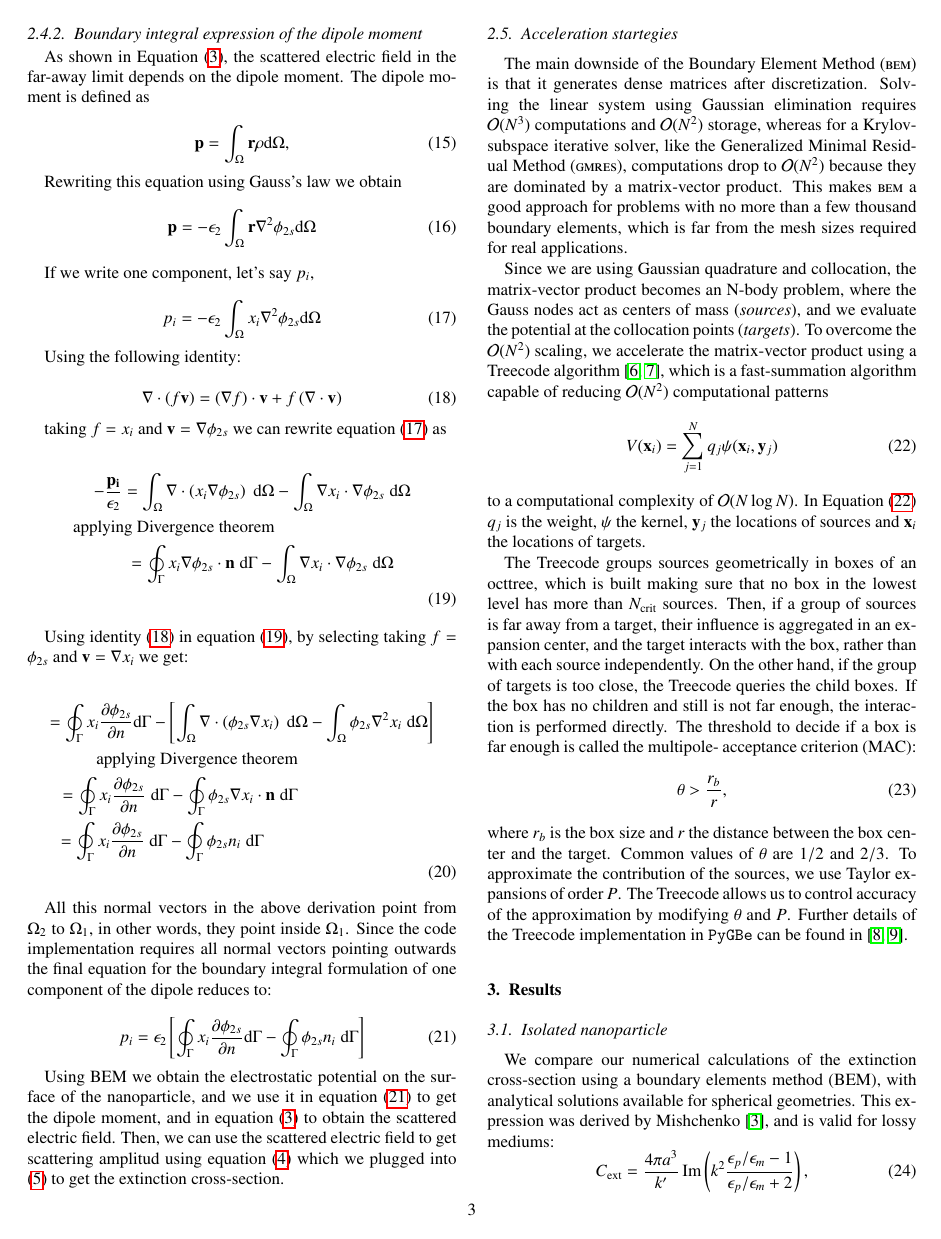
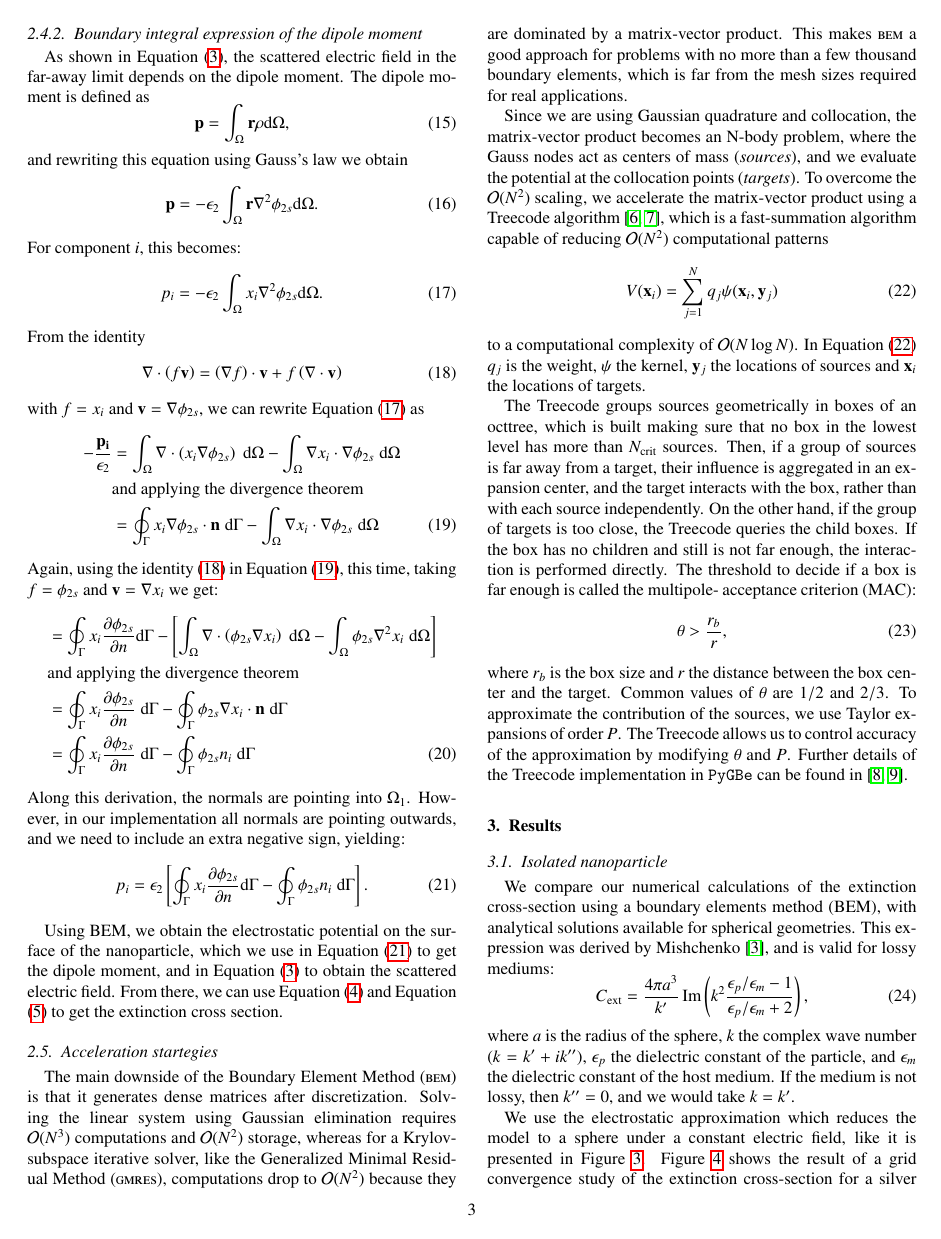
Before and after one commit to barbagroup/pygbe_lspr_paper, a LaTeX paper (tex/ClementiCooperBarba2018.tex, which reads tex/methods.tex): page 3 of 9. Compiled offline with pdfLaTeX.

Commit message:
edits to methods in dipole moment explanation

```diff
--- a/tex/methods.tex
+++ b/tex/methods.tex
@@ -298,64 +296,60 @@ $K=1, 3 \; or \; 4$ Gauss quadrature points per boundary element.
 As shown in Equation \eqref{eq:scat_efield_long_range}, the scattered electric
 field in the far-away limit depends on the dipole moment. The dipole moment is
 defined as
-
 %
 \begin{equation} \label{eq:dipole_def}
 \mathbf{p} = \int_\Omega \mathbf{r} \rho \text{d}\Omega,
 \end{equation}
-
-Rewriting this equation using Gauss's law we obtain
+%
+and rewriting this equation using Gauss's law we obtain
 %
 \begin{equation} \label{eq:dipole_def_gauss}
-\mathbf{p} = -\epsilon_2\int_\Omega \mathbf{r} \nabla^2 \phi_{2s} \text{d}\Omega
+\mathbf{p} = -\epsilon_2\int_\Omega \mathbf{r} \nabla^2 \phi_{2s} \text{d}\Omega.
 \end{equation}
-
-If we write one component, let's say $p_i$,
-
+%
+For component $i$, this becomes:
+%
 \begin{equation} \label{eq:dipole_def_gauss_i}
-{p_i} = -\epsilon_2\int_\Omega {x_i} \nabla^2 \phi_{2s} \text{d}\Omega
+{p_i} = -\epsilon_2\int_\Omega {x_i} \nabla^2 \phi_{2s} \text{d}\Omega.
 \end{equation}
-
-Using the following identity:
-
+%
+From the identity
+%
 \begin{equation} \label{eq:identity_grad}
 \nabla \cdot \left(f \mathbf{v}\right) = \left( \nabla f \right)\cdot \mathbf{v} + f\left(\nabla \cdot \mathbf{v}\right)
 \end{equation}
-
-taking $f=x_i$ and $\mathbf{v} = \nabla\phi_{2s}$ we can rewrite equation \eqref{eq:dipole_def_gauss_i}
+%
+with $f=x_i$ and $\mathbf{v} = \nabla\phi_{2s}$, we can rewrite Equation \eqref{eq:dipole_def_gauss_i}
 as
-
+%
 \begin{align} \label{eq:dip_gauss_interm_1}
-- \frac{\mathbf{p_i}}{\epsilon_2} = \int_\Omega \nabla \cdot \left( x_i \nabla \phi_{2s} \right) \; \text{d}\Omega - \int_\Omega \nabla x_i \cdot \nabla\phi_{2s} \; \text{d}\Omega \nonumber& \\
-\text{applying Divergence theorem} \qquad \qquad \qquad \qquad & \nonumber \\
-= \oint_\Gamma  x_i  \nabla \phi_{2s} \cdot \mathbf{n} \; \text{d}\Gamma - \int_\Omega \nabla x_i \cdot \nabla\phi_{2s} \; \text{d}\Omega \quad & \nonumber\\
+- \frac{\mathbf{p_i}}{\epsilon_2} &= \int_\Omega \nabla \cdot \left( x_i \nabla \phi_{2s} \right) \; \text{d}\Omega - \int_\Omega \nabla x_i \cdot \nabla\phi_{2s} \; \text{d}\Omega \nonumber \\
+&\text{and applying the divergence theorem} \nonumber \\
+&= \oint_\Gamma  x_i  \nabla \phi_{2s} \cdot \mathbf{n} \; \text{d}\Gamma - \int_\Omega \nabla x_i \cdot \nabla\phi_{2s} \; \text{d}\Omega
 \end{align}
-
-Using identity \eqref{eq:identity_grad} in equation \eqref{eq:dip_gauss_interm_1}, by selecting
+%
+Again, using the identity \eqref{eq:identity_grad} in Equation \eqref{eq:dip_gauss_interm_1}, this time,
 taking $f=\phi_{2s}$ and $\mathbf{v} = \nabla x_i$ we get:
-
+%
 \begin{align} \label{eq:dip_gauss_interm_2}
- = \oint_\Gamma  x_i  \frac{\partial \phi_{2s}}{\partial n} \text{d}\Gamma - \left[ \int_\Omega \nabla \cdot \left( \phi_{2s} \nabla x_i \right)\;\text{d}\Omega - \int_\Omega  \phi_{2s} \nabla^2 x_i \;\text{d}\Omega\right] & \nonumber\\
-\text{applying Divergence theorem} \qquad \qquad \qquad \qquad & \nonumber \\
-= \oint_\Gamma  x_i  \frac{\partial \phi_{2s}}{\partial n} \; \text{d}\Gamma - \oint_\Gamma \phi_{2s} \nabla x_i \cdot \mathbf{n} \; \text{d}\Gamma \qquad \qquad \qquad \qquad & \nonumber \\
-= \oint_\Gamma  x_i  \frac{\partial \phi_{2s}}{\partial n} \; \text{d}\Gamma - \oint_\Gamma \phi_{2s} n_i \;\text{d}\Gamma \qquad \qquad \qquad \qquad \qquad
+ &= \oint_\Gamma  x_i  \frac{\partial \phi_{2s}}{\partial n} \text{d}\Gamma - \left[ \int_\Omega \nabla \cdot \left( \phi_{2s} \nabla x_i \right)\;\text{d}\Omega - \int_\Omega  \phi_{2s} \nabla^2 x_i \;\text{d}\Omega\right] \nonumber\\
+&\text{and applying the divergence theorem} \nonumber \\
+&= \oint_\Gamma  x_i  \frac{\partial \phi_{2s}}{\partial n} \; \text{d}\Gamma - \oint_\Gamma \phi_{2s} \nabla x_i \cdot \mathbf{n} \; \text{d}\Gamma \nonumber \\
+&= \oint_\Gamma  x_i  \frac{\partial \phi_{2s}}{\partial n} \; \text{d}\Gamma - \oint_\Gamma \phi_{2s} n_i \;\text{d}\Gamma
 \end{align}
-
-All this normal vectors in the above derivation point from $\Omega_2$ to $\Omega_1$, in other
-words, they point inside $\Omega_1$. Since the code implementation requires all normal vectors
-pointing outwards the final equation for the boundary integral formulation of one component of
-the dipole reduces to:
-
+%
+Along this derivation, the normals are pointing into $\Omega_1$. However, in our implementation
+all normals are pointing outwards, and we need to include an extra negative sign, yielding:
+%
 \begin{equation} \label{eq:dipole_def_gauss_i_final}
-{p_i} = \epsilon_2 \left[ \oint_\Gamma  x_i  \frac{\partial \phi_{2s}}{\partial n} \text{d}\Gamma - \oint_\Gamma \phi_{2s} n_i \; \text{d}\Gamma \right]
+{p_i} = \epsilon_2 \left[ \oint_\Gamma  x_i  \frac{\partial \phi_{2s}}{\partial n} \text{d}\Gamma - \oint_\Gamma \phi_{2s} n_i \; \text{d}\Gamma \right].
 \end{equation}
 
-Using BEM we obtain the electrostatic potential on the surface of the nanoparticle,
-and we use it in equation \eqref{eq:dipole_def_gauss_i_final} to get the dipole
-moment, and in equation \eqref{eq:scat_efield_long_range} to obtain the scattered
-electric field. Then, we can use the scattered electric field to get scattering
-amplitud using equation \eqref{eq:scat_efield_fwa} which we plugged into \eqref{eq:cext_fwa}
-to get the extinction cross-section.
+Using BEM, we obtain the electrostatic potential on the surface of the nanoparticle,
+which we use in Equation \eqref{eq:dipole_def_gauss_i_final} to get the dipole
+moment, and in Equation \eqref{eq:scat_efield_long_range} to obtain the scattered
+electric field. From there, we can use Equation \eqref{eq:scat_efield_fwa} and Equation
+\eqref{eq:cext_fwa} to get the extinction cross section.
 
 \subsection{Acceleration startegies} \label{sec:acc_strategies}
 
```
Also changed, not shown: tex/methods.tex (6 more changed lines).
